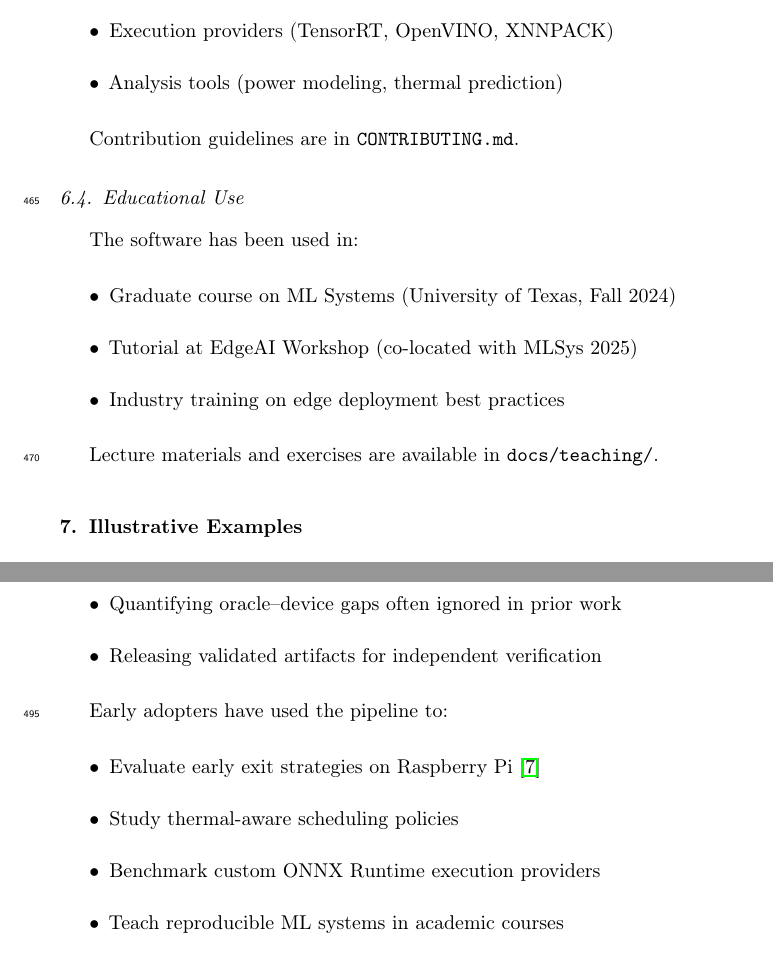
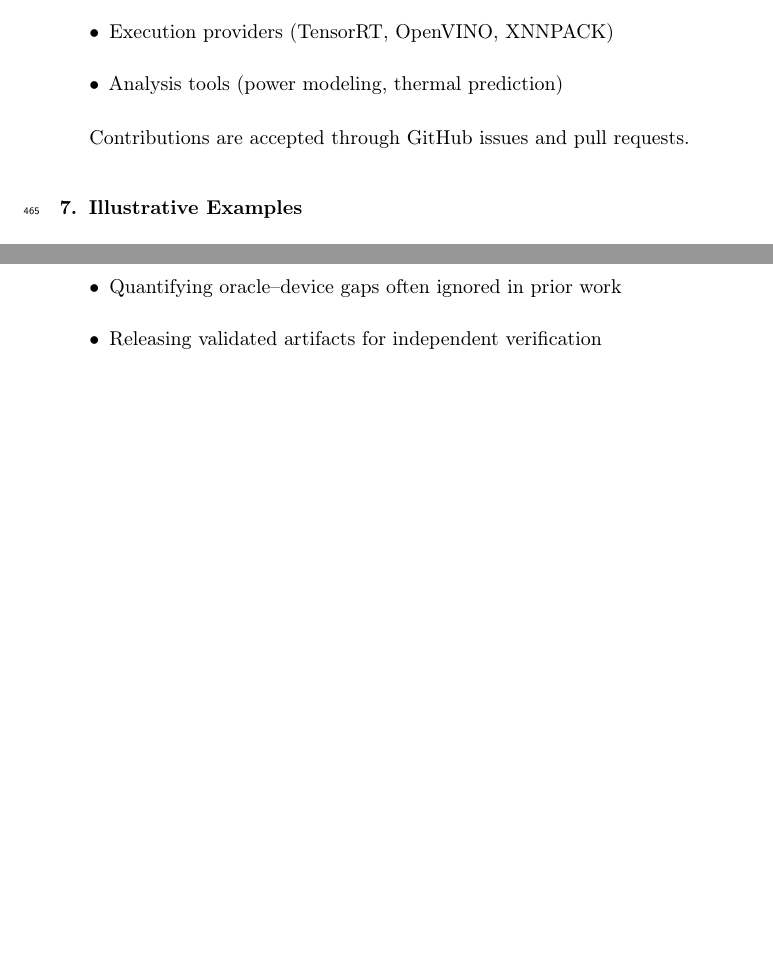
Before and after one commit to manunicholasjacob/edge-ai-colab-to-pi-pipeline, a LaTeX paper (main_softwarex.tex): two parts of pages 21 and 24 of 32 before the commit and two parts of pages 21 and 22 of 31 after it, joined at a grey line, cut so that both start at the same text, the shorter picture padded with empty space. Compiled offline with pdfLaTeX.

Commit message:
Paper: remove unsupported adoption claims and dangling references
main_softwarex.tex:
- Drop the "Educational Use" subsection (course, workshop tutorial and
  industry training uses that are not documented anywhere) and its
  pointer to docs/teaching/, which does not exist.
- Drop the "Early adopters" list from Impact.
- Replace the CONTRIBUTING.md pointer (file does not exist) with
  "issues and pull requests".
- Drop the readthedocs URL and Docker image lines (both return 404) and
  the "API reference included" claim (no API reference in docs/).
- Drop the unmeasured "weeks to hours" setup-time claim.
- Rebuild paper/main_softwarex.pdf from the edited source.

main.tex: drop the undefined citation key mlperf_tiny (the defined
mlperf_tiny_neurips entry stays).

Co-Authored-By: Claude Opus 5.5 <noreply@anthropic.com>

```diff
--- a/main_softwarex.tex
+++ b/main_softwarex.tex
@@ -782,19 +782,7 @@ We welcome contributions in the following areas:
 \item Analysis tools (power modeling, thermal prediction)
 \end{itemize}
 
-Contribution guidelines are in \texttt{CONTRIBUTING.md}.
-
-\subsection{Educational Use}
-
-The software has been used in:
-
-\begin{itemize}
-\item Graduate course on ML Systems (University of Texas, Fall 2024)
-\item Tutorial at EdgeAI Workshop (co-located with MLSys 2025)
-\item Industry training on edge deployment best practices
-\end{itemize}
-
-Lecture materials and exercises are available in \texttt{docs/teaching/}.
+Contributions are accepted through GitHub issues and pull requests.
 
 %==========================================================
 % 7. ILLUSTRATIVE EXAMPLES
@@ -862,15 +850,6 @@ This software enables reproducible edge AI research by:
 \item Releasing validated artifacts for independent verification
 \end{itemize}
 
-Early adopters have used the pipeline to:
-
-\begin{itemize}
-\item Evaluate early exit strategies on Raspberry Pi~\cite{matsubara2022split}
-\item Study thermal-aware scheduling policies
-\item Benchmark custom ONNX Runtime execution providers
-\item Teach reproducible ML systems in academic courses
-\end{itemize}
-
 \subsection{Comparison with Existing Tools}
 
 Table~\ref{tab:tool-comparison} compares our software with related benchmarking frameworks.
```
Also changed, not shown: main.tex (+1 -1 lines), paper/main_softwarex.pdf, main_softwarex.tex (5 more changed lines).
